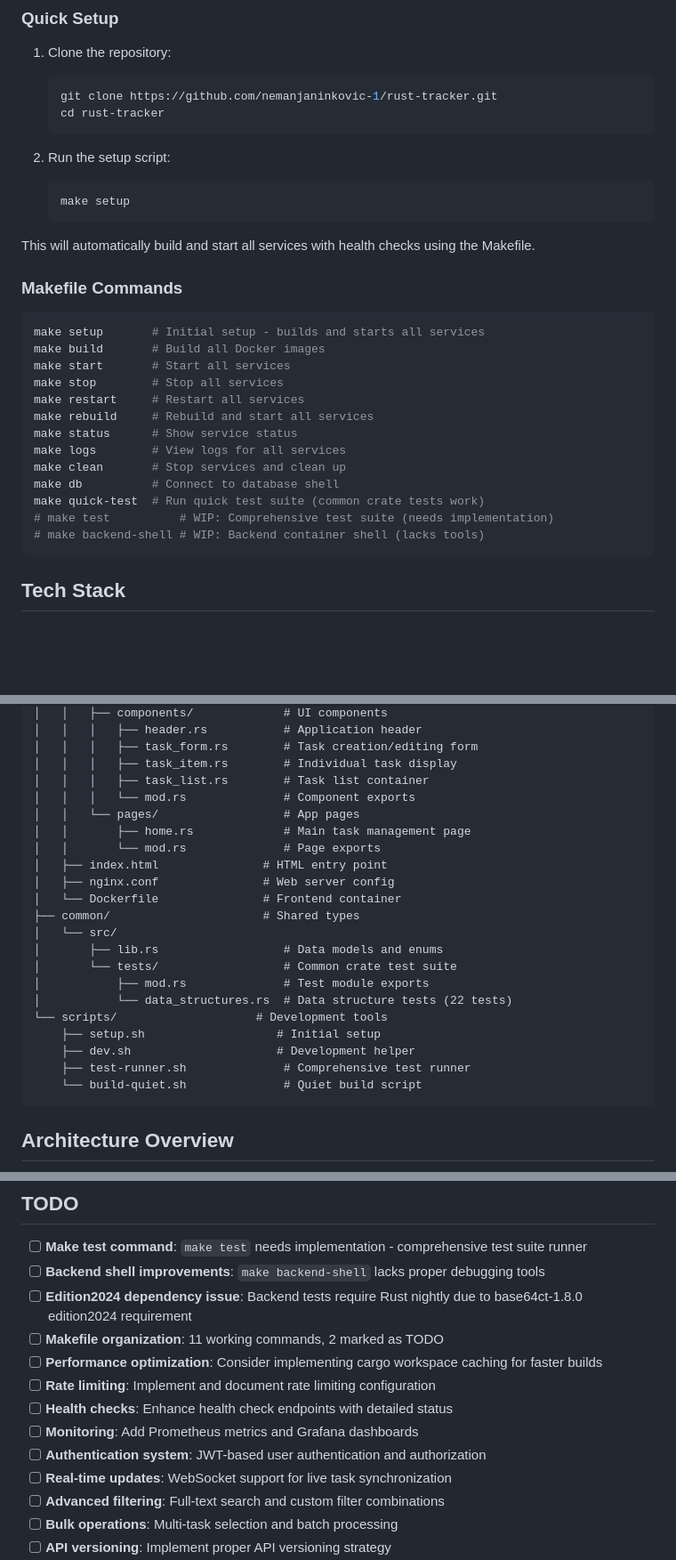
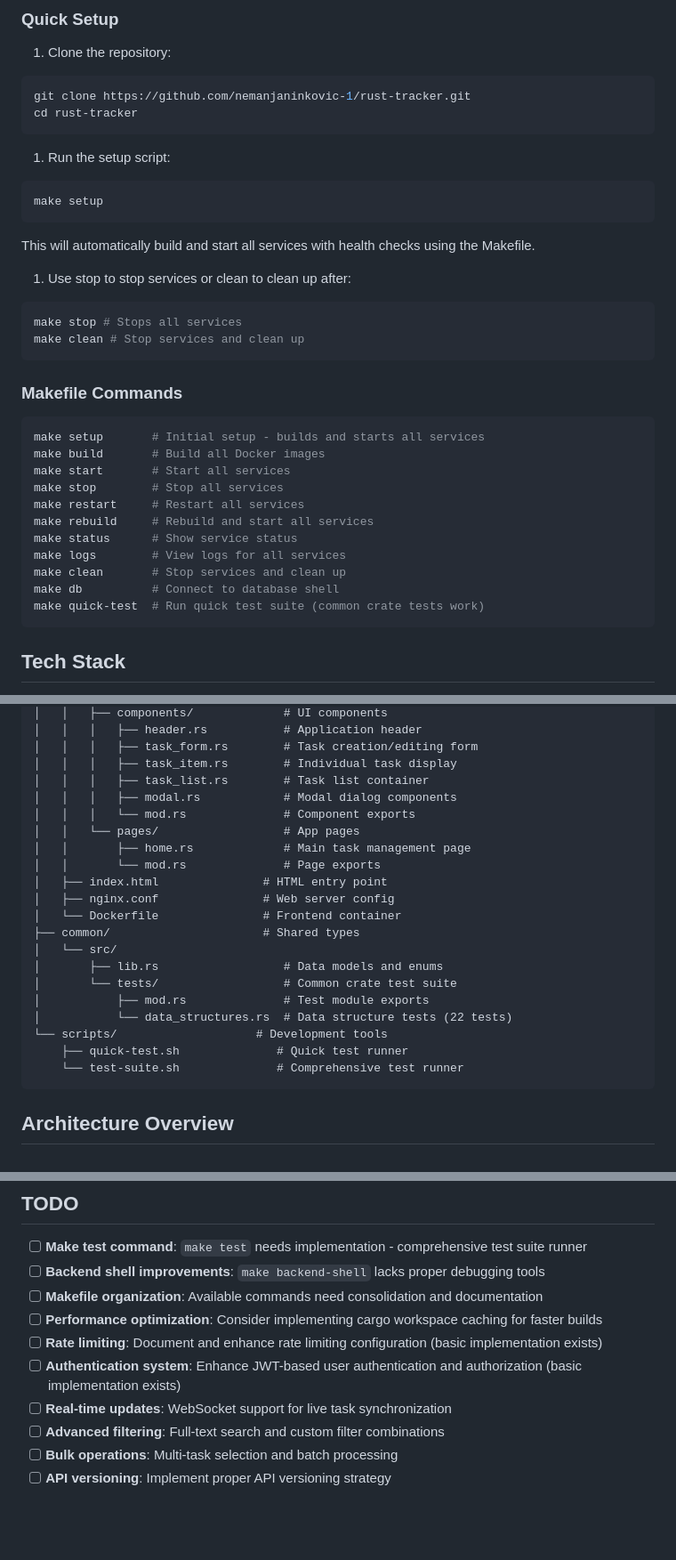
Before and after one commit to nemanjaninkovic-1/rust-tracker, a Markdown page: README.md, 3 parts joined by grey strips. Shown: that part at 89% size. Drawn GitHub-style; blank space fills up the shorter version.

Commit message:
fix: Update README for improved clarity and consistency in setup instructions

````diff
--- a/README.md
+++ b/README.md
@@ -46,18 +46,25 @@ RustTracker uses a Makefile as the primary build system for development. All dev
 
 1. Clone the repository:
 
-   ```bash
-   git clone https://github.com/nemanjaninkovic-1/rust-tracker.git
-   cd rust-tracker
-   ```
+```bash
+git clone https://github.com/nemanjaninkovic-1/rust-tracker.git
+cd rust-tracker
+```
 
-2. Run the setup script:
+1. Run the setup script:
 
-   ```bash
-   make setup
-   ```
+```bash
+make setup
+```
 
 This will automatically build and start all services with health checks using the Makefile.
+
+1. Use stop to stop services or clean to clean up after:
+
+```bash
+make stop # Stops all services
+make clean # Stop services and clean up
+```
 
 ### Makefile Commands
 
@@ -73,8 +80,6 @@ make logs        # View logs for all services
 make clean       # Stop services and clean up
 make db          # Connect to database shell
 make quick-test  # Run quick test suite (common crate tests work)
-# make test          # WIP: Comprehensive test suite (needs implementation)
-# make backend-shell # WIP: Backend container shell (lacks tools)
 ```
 
 ## Tech Stack
@@ -133,6 +140,7 @@ rust-tracker/
 │   │   │   ├── task_form.rs        # Task creation/editing form
 │   │   │   ├── task_item.rs        # Individual task display
 │   │   │   ├── task_list.rs        # Task list container
+│   │   │   ├── modal.rs            # Modal dialog components
 │   │   │   └── mod.rs              # Component exports
 │   │   └── pages/                  # App pages
 │   │       ├── home.rs             # Main task management page
@@ -147,10 +155,8 @@ rust-tracker/
 │           ├── mod.rs              # Test module exports
 │           └── data_structures.rs  # Data structure tests (22 tests)
 └── scripts/                    # Development tools
-    ├── setup.sh                   # Initial setup
-    ├── dev.sh                     # Development helper
-    ├── test-runner.sh              # Comprehensive test runner
-    └── build-quiet.sh              # Quiet build script
+    ├── quick-test.sh              # Quick test runner
+    └── test-suite.sh              # Comprehensive test runner
 ```
 
 ## Architecture Overview
@@ -295,13 +300,10 @@ make quick-test # Run quick tests
 
 - [ ] **Make test command**: `make test` needs implementation - comprehensive test suite runner
 - [ ] **Backend shell improvements**: `make backend-shell` lacks proper debugging tools
-- [ ] **Edition2024 dependency issue**: Backend tests require Rust nightly due to base64ct-1.8.0 edition2024 requirement
-- [ ] **Makefile organization**: 11 working commands, 2 marked as TODO
+- [ ] **Makefile organization**: Available commands need consolidation and documentation
 - [ ] **Performance optimization**: Consider implementing cargo workspace caching for faster builds
-- [ ] **Rate limiting**: Implement and document rate limiting configuration
-- [ ] **Health checks**: Enhance health check endpoints with detailed status
-- [ ] **Monitoring**: Add Prometheus metrics and Grafana dashboards
-- [ ] **Authentication system**: JWT-based user authentication and authorization
+- [ ] **Rate limiting**: Document and enhance rate limiting configuration (basic implementation exists)
+- [ ] **Authentication system**: Enhance JWT-based user authentication and authorization (basic implementation exists)
 - [ ] **Real-time updates**: WebSocket support for live task synchronization
 - [ ] **Advanced filtering**: Full-text search and custom filter combinations
 - [ ] **Bulk operations**: Multi-task selection and batch processing
````
Also changed, not shown: other parts of README.md (+2 -10 lines).
